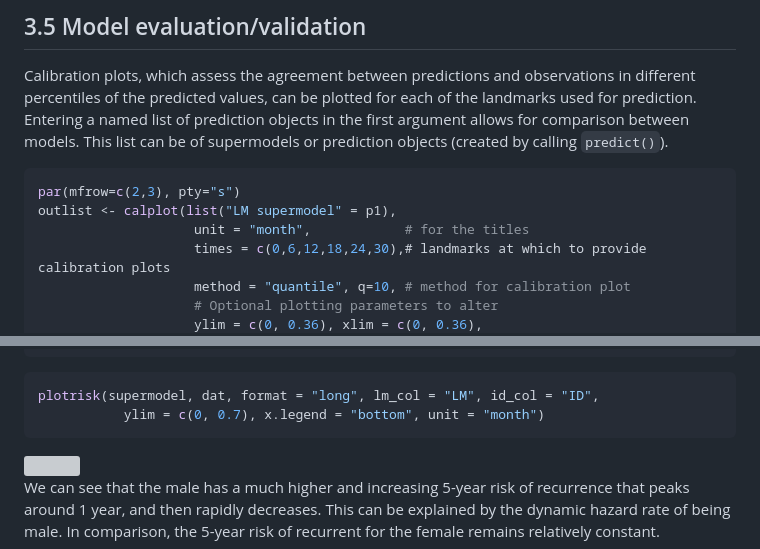
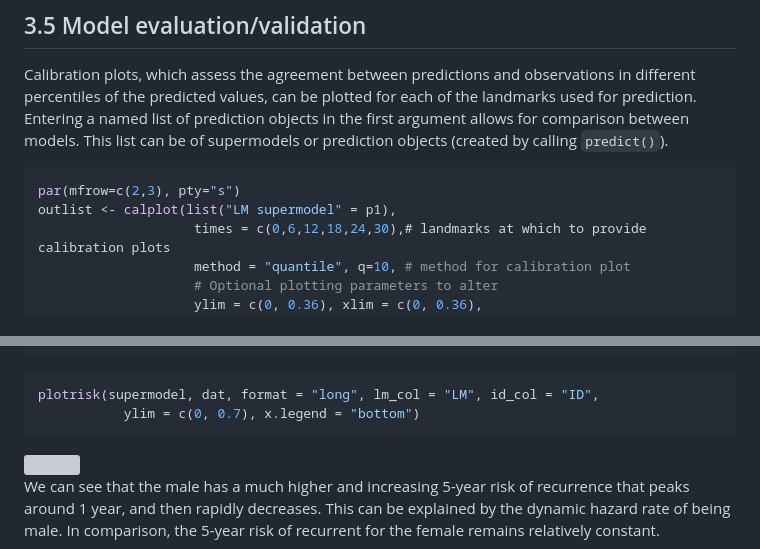
Before and after one commit to thehanlab/dynamicLM, a Markdown page: README.md, 2 parts joined by grey strips. GitHub-like rendering; grey boxes are pictures that could not be loaded.

````diff
--- a/README.md
+++ b/README.md
@@ -458,7 +458,6 @@ between models. This list can be of supermodels or prediction objects
 ``` r
 par(mfrow=c(2,3), pty="s")
 outlist <- calplot(list("LM supermodel" = p1),
-                    unit = "month",            # for the titles
                     times = c(0,6,12,18,24,30),# landmarks at which to provide calibration plots
                     method = "quantile", q=10, # method for calibration plot
                     # Optional plotting parameters to alter
@@ -593,7 +590,7 @@ head(dat)
 
 ``` r
 plotrisk(supermodel, dat, format = "long", lm_col = "LM", id_col = "ID",
-           ylim = c(0, 0.7), x.legend = "bottom", unit = "month")
+           ylim = c(0, 0.7), x.legend = "bottom")
 ```
 
 <img src="man/figures/README-plotrisk-1.png" width="100%" />
````
Also changed, not shown: other parts of README.md (+9 -11 lines), man/figures/README-plotRisk-1.png, 2 other files.
